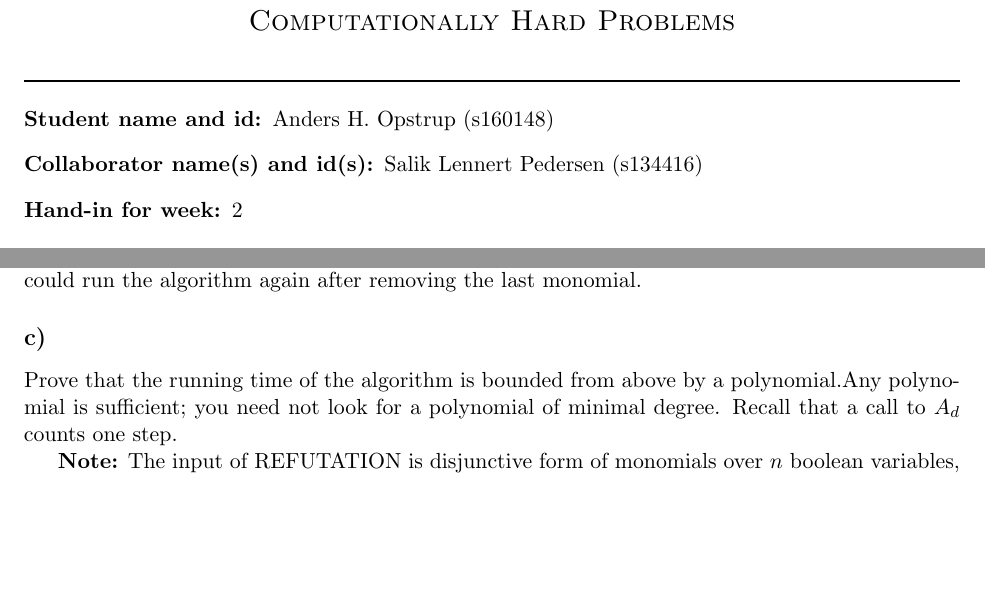
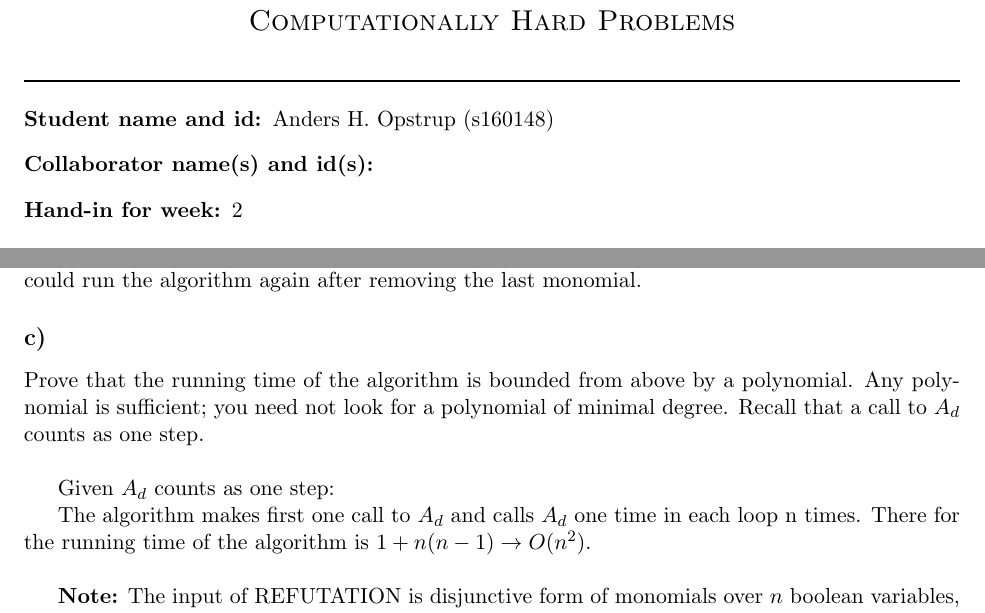
Before and after one commit to Opstrup/dtu-hp-2016, a LaTeX problem sheet (mandatory_exercise02/mandatory_exercise02_refutation.tex): two parts of pages 1 and 2 of 2, joined at a grey line, cut so that both start at the same text, the shorter picture padded with empty space. Compiled offline with pdfLaTeX.

Commit message:
finished exercise02

```diff
--- a/mandatory_exercise02/mandatory_exercise02_refutation.tex
+++ b/mandatory_exercise02/mandatory_exercise02_refutation.tex
@@ -10,7 +10,7 @@
 \rule{\textwidth}{1pt}
 \begin{description}
 \item[Student name and id:] Anders H. Opstrup (s160148)
-\item[Collaborator name(s) and id(s):] Salik Lennert Pedersen (s134416)
+\item[Collaborator name(s) and id(s):]
 \item[Hand-in for week:] 2
 \end{description}
 \rule{\textwidth}{1pt}
@@ -43,11 +43,13 @@ The algorithm is correct for the following reason: As long as the decision algor
 If the disjunctive form contains more than one monomial which meets our requirements, the decision algorithm will simply answer YES if we remove the monomial, which is fine because we are just looking for given solution. If we want to find all the solutions we could run the algorithm again after removing the last monomial.
 
 \subsection*{c)}
-Prove that the running time of the algorithm is bounded from above by a polynomial.Any polynomial is sufficient; you need not look for a polynomial of minimal degree. Recall that a call to $A_{d}$ counts one step.
+Prove that the running time of the algorithm is bounded from above by a polynomial. Any polynomial is sufficient; you need not look for a polynomial of minimal degree. Recall that a call to $A_{d}$ counts as one step. \newline
+
+Given $A_{d}$ counts as one step:
+
+The algorithm makes first one call to $A_{d}$ and calls $A_{d}$ one time in each loop n times. There for the running time of the algorithm is $1 + n ( n - 1 ) \rightarrow O(n^2)$. \newline
 
 
-
-\newline \newline
 \textbf{Note:} The input of REFUTATION is disjunctive form of monomials over $n$ boolean variables, nothing else. In particular, a legal input cannot specify specific settings of variables.
 
 \end{document}
```
Also changed, not shown: mandatory_exercise02/mandatory_exercise02_refutation.pdf, 3 other files.
